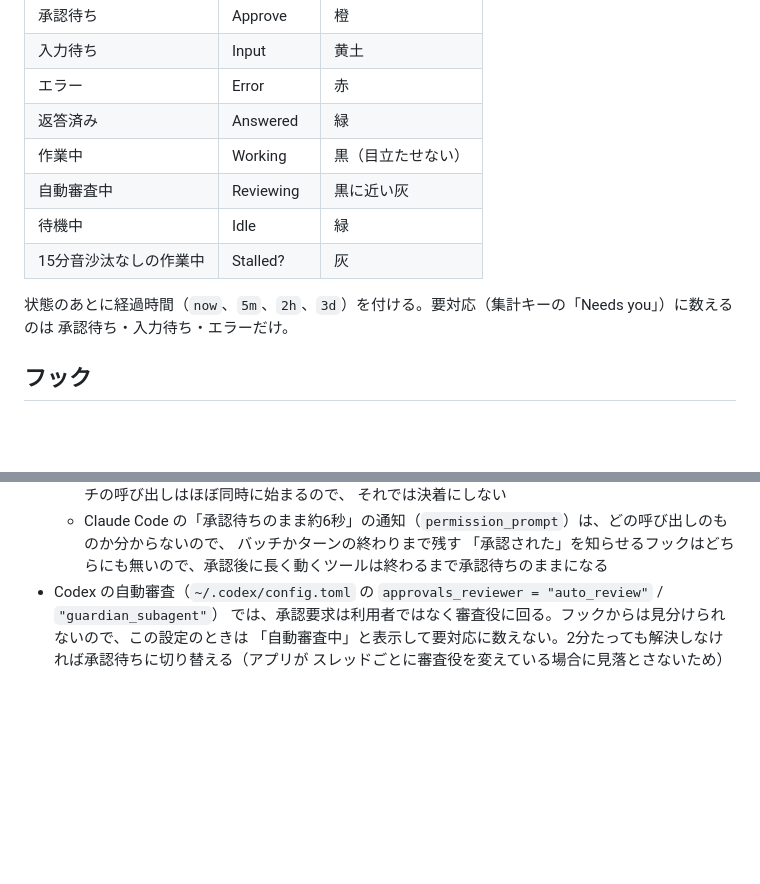
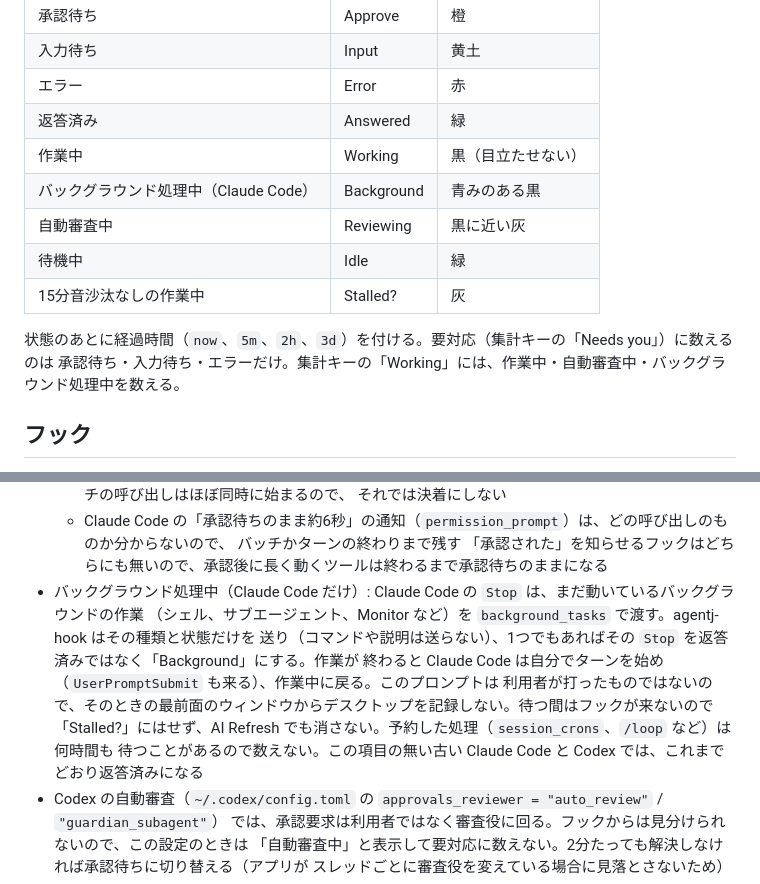
Before and after one commit to Mega-Gorilla/agentj, a Markdown page: docs/internals.ja.md, 2 parts joined by grey strips. Rendered like a GitHub page; blank space fills up the shorter version.

```diff
--- a/docs/internals.ja.md
+++ b/docs/internals.ja.md
@@ -96,12 +96,13 @@ AI Session キーは、キーの設定（`"tool": "claude"` / `"codex"`）で受
 | エラー | Error | 赤 |
 | 返答済み | Answered | 緑 |
 | 作業中 | Working | 黒（目立たせない） |
+| バックグラウンド処理中（Claude Code） | Background | 青みのある黒 |
 | 自動審査中 | Reviewing | 黒に近い灰 |
 | 待機中 | Idle | 緑 |
 | 15分音沙汰なしの作業中 | Stalled? | 灰 |
 
 状態のあとに経過時間（`now`、`5m`、`2h`、`3d`）を付ける。要対応（集計キーの「Needs you」）に数えるのは
-承認待ち・入力待ち・エラーだけ。
+承認待ち・入力待ち・エラーだけ。集計キーの「Working」には、作業中・自動審査中・バックグラウンド処理中を数える。
 
 ## フック
 
@@ -133,6 +134,13 @@ AI Session キーは、キーの設定（`"tool": "claude"` / `"codex"`）で受
   - Claude Code の「承認待ちのまま約6秒」の通知（`permission_prompt`）は、どの呼び出しのものか分からないので、
     バッチかターンの終わりまで残す
   「承認された」を知らせるフックはどちらにも無いので、承認後に長く動くツールは終わるまで承認待ちのままになる
+- バックグラウンド処理中（Claude Code だけ）: Claude Code の `Stop` は、まだ動いているバックグラウンドの作業
+  （シェル、サブエージェント、Monitor など）を `background_tasks` で渡す。agentj-hook はその種類と状態だけを
+  送り（コマンドや説明は送らない）、1つでもあればその `Stop` を返答済みではなく「Background」にする。作業が
+  終わると Claude Code は自分でターンを始め（`UserPromptSubmit` も来る）、作業中に戻る。このプロンプトは
+利用者が打ったものではないので、そのときの最前面のウィンドウからデスクトップを記録しない。待つ間はフックが来ないので
+  「Stalled?」にはせず、AI Refresh でも消さない。予約した処理（`session_crons`、`/loop` など）は何時間も
+  待つことがあるので数えない。この項目の無い古い Claude Code と Codex では、これまでどおり返答済みになる
 - Codex の自動審査（`~/.codex/config.toml` の `approvals_reviewer = "auto_review"` / `"guardian_subagent"`）
   では、承認要求は利用者ではなく審査役に回る。フックからは見分けられないので、この設定のときは
   「自動審査中」と表示して要対応に数えない。2分たっても解決しなければ承認待ちに切り替える（アプリが
```
Also changed, not shown: README.ja.md (+4 -2 lines), README.md (+2 -1 lines), docs/screenshot-agents.png, 4 other files.
